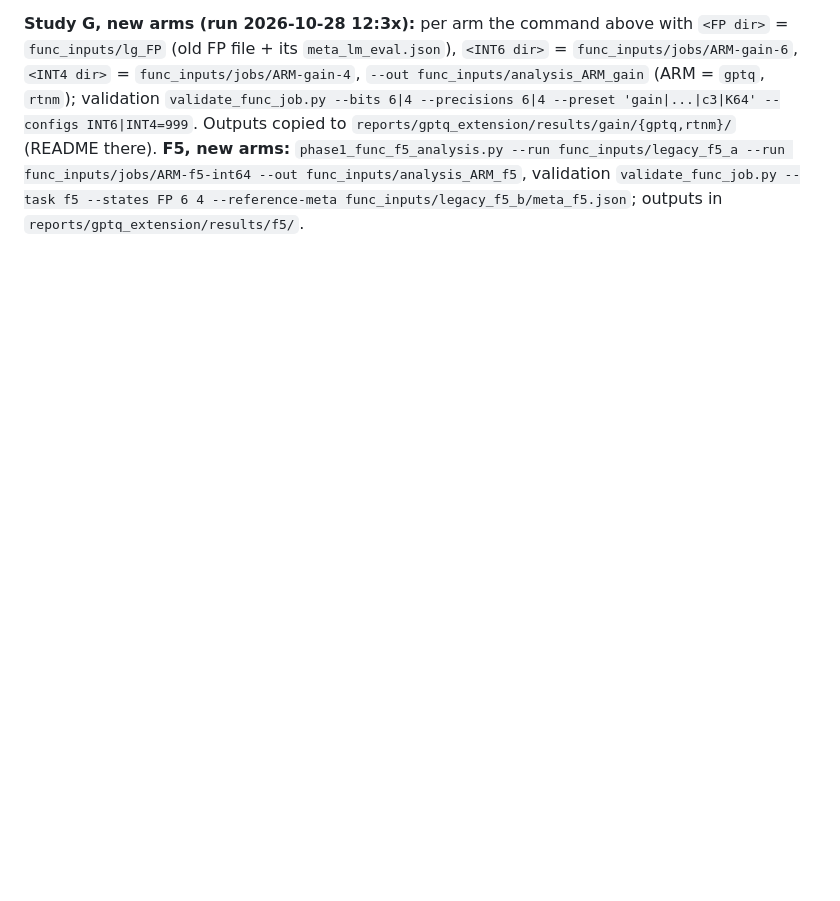
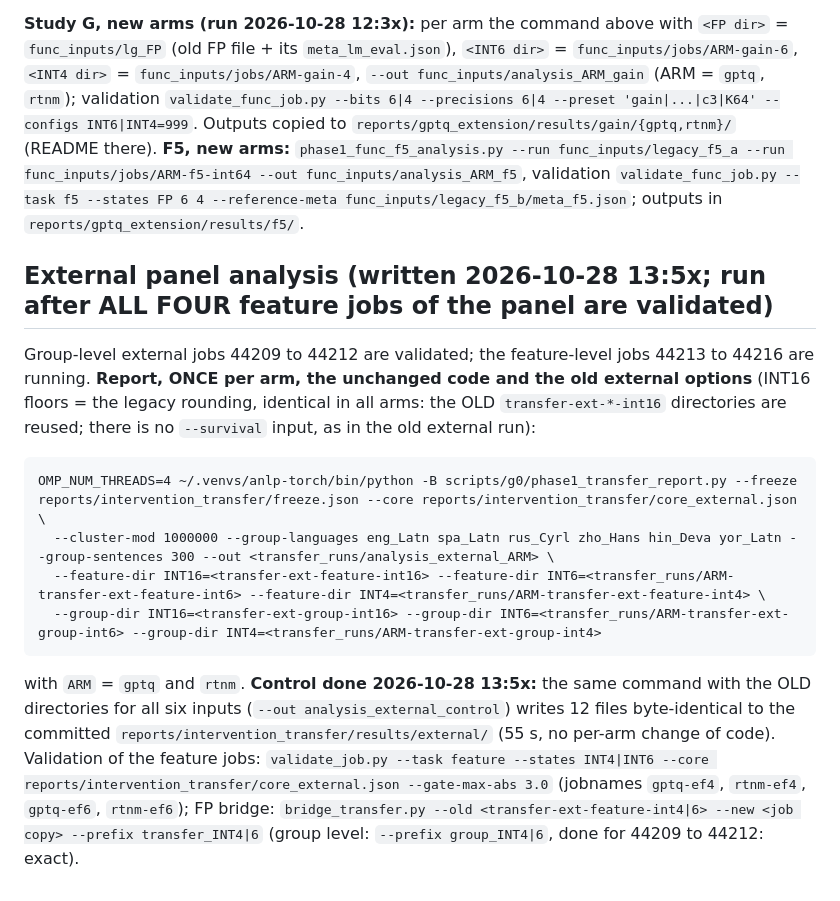
Before and after one commit to TH4KUR/always-late, a Markdown page: reports/gptq_extension/stage_commands.md, the part around the change. GitHub-like rendering; blank space fills up the shorter version.

````diff
--- a/reports/gptq_extension/stage_commands.md
+++ b/reports/gptq_extension/stage_commands.md
@@ -56,3 +56,14 @@ OMP_NUM_THREADS=4 ~/.venvs/anlp-torch/bin/python -B scripts/g0/phase1_gain_analy
 - Study G: states FP, INT6, INT4; all 810 rows of the control's `curves.csv` equal the committed `gain_study/results/curves.csv` rows for the same (state, language, ratio) (maximum absolute difference 0; the committed file has 1620 rows for six states). The control's own hypothesis table (H-G1 to H-G6) is on three states only and is not a replacement for the committed one.
 
 **Study G, new arms (run 2026-10-28 12:3x):** per arm the command above with `<FP dir>` = `func_inputs/lg_FP` (old FP file + its `meta_lm_eval.json`), `<INT6 dir>` = `func_inputs/jobs/ARM-gain-6`, `<INT4 dir>` = `func_inputs/jobs/ARM-gain-4`, `--out func_inputs/analysis_ARM_gain` (ARM = `gptq`, `rtnm`); validation `validate_func_job.py --bits 6|4 --precisions 6|4 --preset 'gain|...|c3|K64' --configs INT6|INT4=999`. Outputs copied to `reports/gptq_extension/results/gain/{gptq,rtnm}/` (README there). **F5, new arms:** `phase1_func_f5_analysis.py --run func_inputs/legacy_f5_a --run func_inputs/jobs/ARM-f5-int64 --out func_inputs/analysis_ARM_f5`, validation `validate_func_job.py --task f5 --states FP 6 4 --reference-meta func_inputs/legacy_f5_b/meta_f5.json`; outputs in `reports/gptq_extension/results/f5/`.
+
+## External panel analysis (written 2026-10-28 13:5x; run after ALL FOUR feature jobs of the panel are validated)
+
+Group-level external jobs 44209 to 44212 are validated; the feature-level jobs 44213 to 44216 are running. **Report, ONCE per arm, the unchanged code and the old external options** (INT16 floors = the legacy rounding, identical in all arms: the OLD `transfer-ext-*-int16` directories are reused; there is no `--survival` input, as in the old external run):
+```
+OMP_NUM_THREADS=4 ~/.venvs/anlp-torch/bin/python -B scripts/g0/phase1_transfer_report.py --freeze reports/intervention_transfer/freeze.json --core reports/intervention_transfer/core_external.json \
+  --cluster-mod 1000000 --group-languages eng_Latn spa_Latn rus_Cyrl zho_Hans hin_Deva yor_Latn --group-sentences 300 --out <transfer_runs/analysis_external_ARM> \
+  --feature-dir INT16=<transfer-ext-feature-int16> --feature-dir INT6=<transfer_runs/ARM-transfer-ext-feature-int6> --feature-dir INT4=<transfer_runs/ARM-transfer-ext-feature-int4> \
+  --group-dir INT16=<transfer-ext-group-int16> --group-dir INT6=<transfer_runs/ARM-transfer-ext-group-int6> --group-dir INT4=<transfer_runs/ARM-transfer-ext-group-int4>
+```
+with `ARM` = `gptq` and `rtnm`. **Control done 2026-10-28 13:5x:** the same command with the OLD directories for all six inputs (`--out analysis_external_control`) writes 12 files byte-identical to the committed `reports/intervention_transfer/results/external/` (55 s, no per-arm change of code). Validation of the feature jobs: `validate_job.py --task feature --states INT4|INT6 --core reports/intervention_transfer/core_external.json --gate-max-abs 3.0` (jobnames `gptq-ef4`, `rtnm-ef4`, `gptq-ef6`, `rtnm-ef6`); FP bridge: `bridge_transfer.py --old <transfer-ext-feature-int4|6> --new <job copy> --prefix transfer_INT4|6` (group level: `--prefix group_INT4|6`, done for 44209 to 44212: exact).
````
Also changed, not shown: reports/gptq_extension/STATUS.md (+6 -3 lines).
